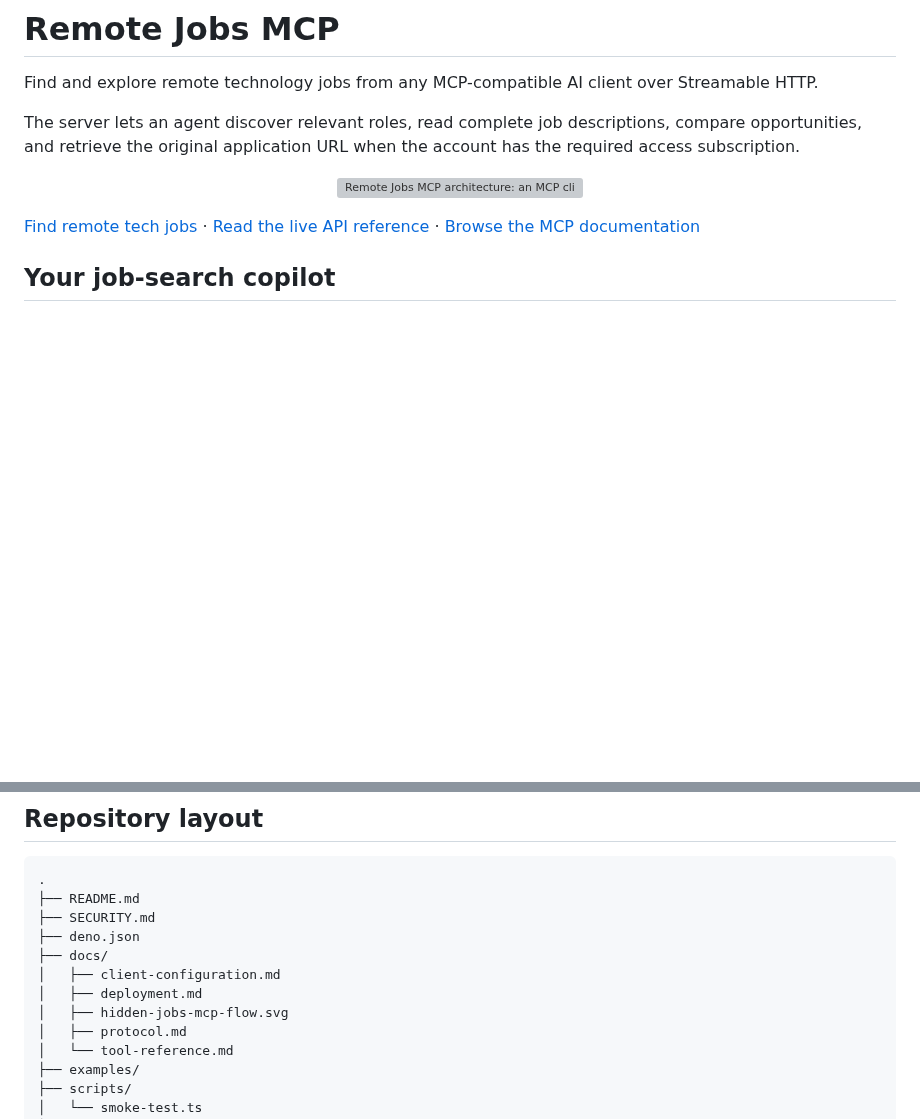
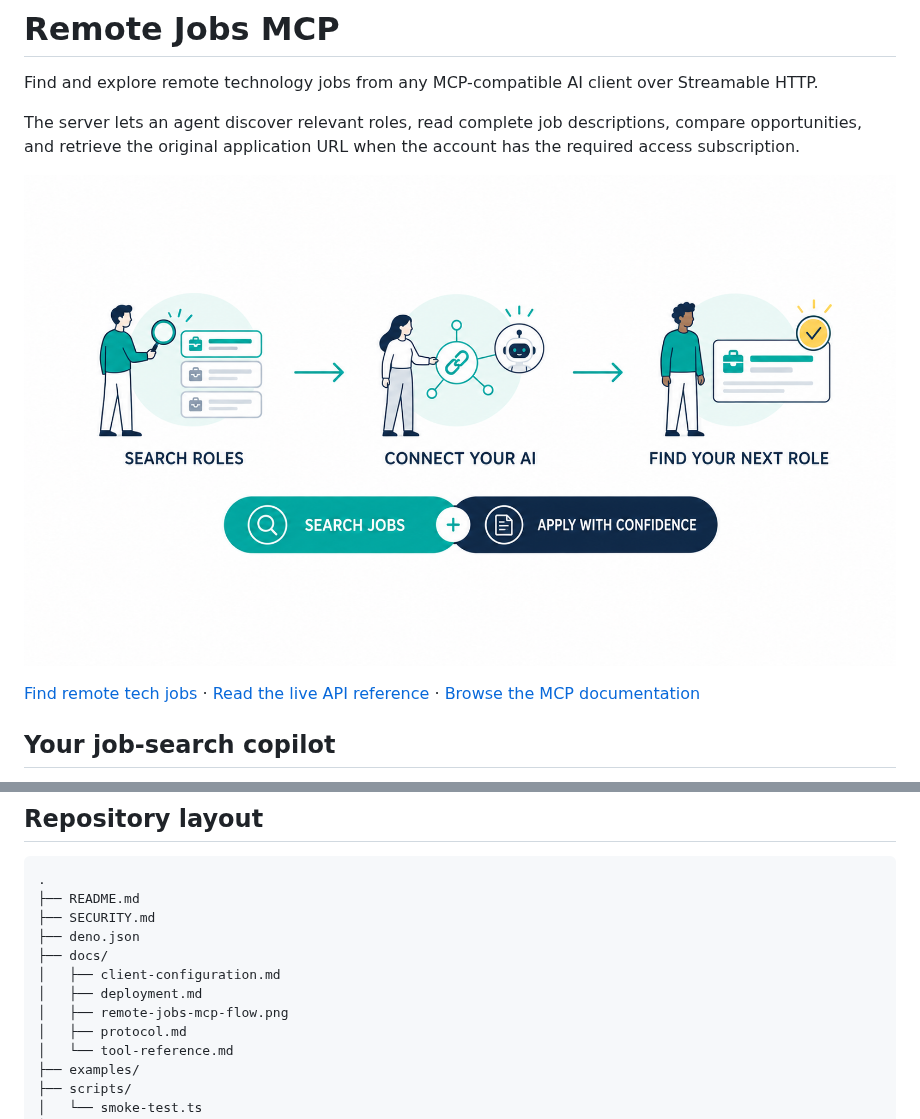
Before and after one commit to hiddenjobs/job-search-mcp, a Markdown page: README.md, 2 parts joined by grey strips. GitHub-like rendering; pictures changed too: docs/remote-jobs-mcp-flow.png (added); blank space fills up the shorter version; grey boxes are pictures that could not be loaded.

Commit message:
Replace README hero with job search flow illustration

```diff
--- a/README.md
+++ b/README.md
@@ -5,7 +5,7 @@ Find and explore remote technology jobs from any MCP-compatible AI client over S
 The server lets an agent discover relevant roles, read complete job descriptions, compare opportunities, and retrieve the original application URL when the account has the required access subscription.
 
 <p align="center">
-  <img src="docs/hidden-jobs-mcp-flow.svg" alt="Remote Jobs MCP architecture: an MCP client connects to a job search MCP, which forwards scoped requests to a job search API" width="100%">
+  <img src="docs/remote-jobs-mcp-flow.png" alt="Remote Jobs MCP flow: search roles, connect your AI, and find your next role" width="100%">
 </p>
 
 [Find remote tech jobs](https://hiddenjobs.dev/) · [Read the live API reference](https://api.hiddenjobs.dev/openapi.json) · [Browse the MCP documentation](docs/)
@@ -205,7 +205,7 @@ See [`SECURITY.md`](SECURITY.md) for reporting and operational guidance.
 ├── docs/
 │   ├── client-configuration.md
 │   ├── deployment.md
-│   ├── hidden-jobs-mcp-flow.svg
+│   ├── remote-jobs-mcp-flow.png
 │   ├── protocol.md
 │   └── tool-reference.md
 ├── examples/
```
Also changed, not shown: 1 other file.
